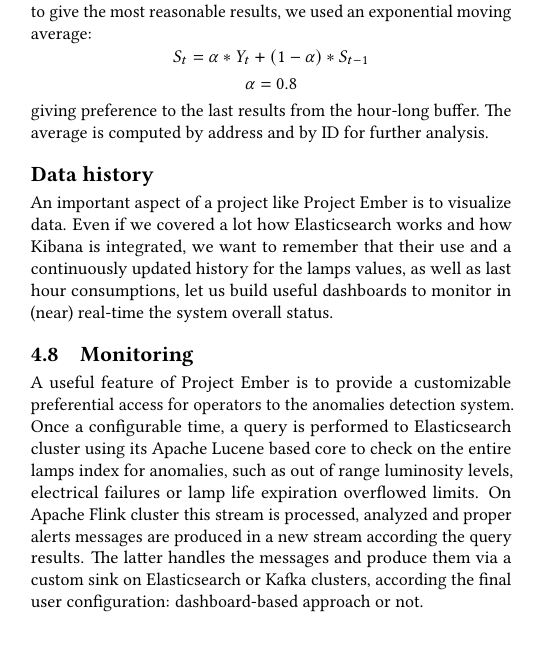
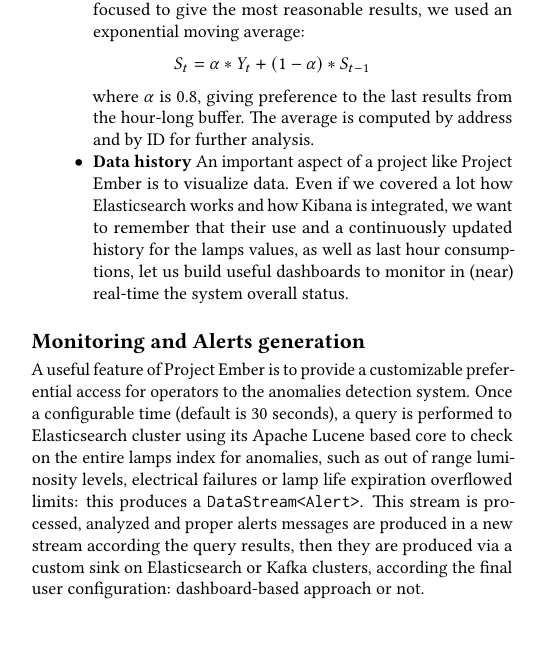
Before and after one commit to ProjectEmber/project-ember, a LaTeX paper (documentation/acm_ember.tex, which reads documentation/samplebody-conf.tex): part of one column of page 5 of 7, cut so that both start at the same text. Compiled offline with pdfLaTeX.

Commit message:
Improve readibility for the project queries in stream processing section

```diff
--- a/documentation/samplebody-conf.tex
+++ b/documentation/samplebody-conf.tex
@@ -129,20 +126,22 @@
-The system is also capable to track on basis of a one-hour-step the consumption average, which is then stored into Elasticsearch for security reasons (if the system is terminated or must be restarted the persistence level will take trace of the history, losing just the last hour measurements). To perform a computation which is focused to give the most reasonable results, we used an exponential moving average:
+\begin{itemize}
+	\item \textbf{Expiration ranking} To produce an always updated rank of the ten (size is configurable) lamps most in danger for end-of-life expiration, we used an \texttt{EventTimeSlidingWindow} which takes care to perform a per-hour rank upon the last replacement (as a timestamp) attribute from the lamps records.
+	\item \textbf{Last hour consumption} The system is also capable to track on basis of a one-hour-step the consumption average, which is then stored into Elasticsearch for security reasons (if the system is terminated or must be restarted the persistence level will take trace of the history, losing just the last hour measurements). To perform a computation which is focused to give the most reasonable results, we used an exponential moving average:
 $$S_t = \alpha*Y_t + (1 - \alpha)*S_{t-1}$$
-$$\alpha = 0.8$$
-giving preference to the last results from the hour-long buffer. The average is computed by address and by ID for further analysis.
-\subsection*{Data history}
-An important aspect of a project like Project Ember is to visualize data. Even if we covered a lot how Elasticsearch works and how Kibana is integrated, we want to remember that their use and a continuously updated history for the lamps values, as well as last hour consumptions, let us build useful dashboards to monitor in (near) real-time the system overall status.
+where $\alpha$ is 0.8, giving preference to the last results from the hour-long buffer. The average is computed by address and by ID for further analysis.
+	\item \textbf{Data history} An important aspect of a project like Project Ember is to visualize data. Even if we covered a lot how Elasticsearch works and how Kibana is integrated, we want to remember that their use and a continuously updated history for the lamps values, as well as last hour consumptions, let us build useful dashboards to monitor in (near) real-time the system overall status.
+\end{itemize}
 
-\subsection{Monitoring}
-A useful feature of Project Ember is to provide a customizable preferential access for operators to the anomalies detection system. Once a configurable time, a query is performed to Elasticsearch cluster using its Apache Lucene based core to check on the entire lamps index for anomalies, such as out of range luminosity levels, electrical failures or lamp life expiration overflowed limits. On Apache Flink cluster this stream is processed, analyzed and proper alerts messages are produced in a new stream according the query results. The latter handles the messages and produce them via a custom sink on Elasticsearch or Kafka clusters, according the final user configuration: dashboard-based approach or not.
-
-\begin{figure}
+\begin{figure}[!b]
 \begin{center}
 	\includegraphics[scale=0.40]{img/ember_ha}
 	\caption{Apache Flink cluster using distributed runtime in high availability configuration}
 	\label{fig:ember_ha}
 \end{center}
 \end{figure}
+
+\subsection*{Monitoring and Alerts generation}
+A useful feature of Project Ember is to provide a customizable preferential access for operators to the anomalies detection system. Once a configurable time (default is 30 seconds), a query is performed to Elasticsearch cluster using its Apache Lucene based core to check on the entire lamps index for anomalies, such as out of range luminosity levels, electrical failures or lamp life expiration overflowed limits: this produces a \texttt{DataStream<Alert>}. This stream is processed, analyzed and proper alerts messages are produced in a new stream according the query results, then they are produced via a custom sink on Elasticsearch or Kafka clusters, according the final user configuration: dashboard-based approach or not.
+
 
 \subsection{Distributed runtime}
 The cluster where Apache Flink runs can be configured to operate under HA\footnote{High Availability} and with a distributed environment to ensure rebalancing of the operators amongst the cluster nodes: high level representation in \hyperref[fig:ember_ha]{figure 5}.
```
Also changed, not shown: documentation/acm_ember.pdf, documentation/samplebody-conf.tex (7 more changed lines).
